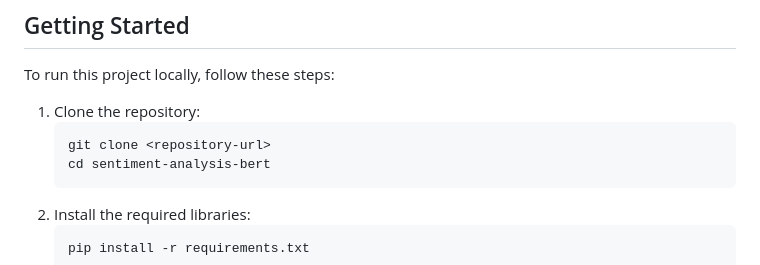
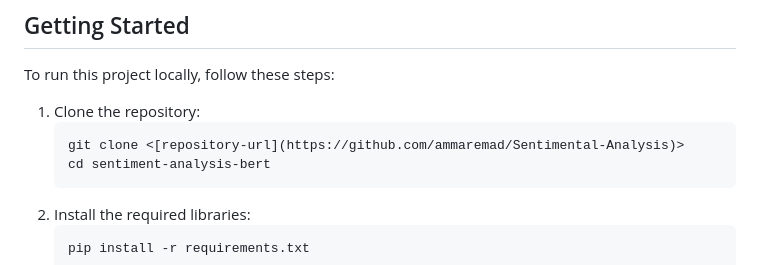
Before and after one commit to ammaremad/Sentimental-Analysis, a Markdown page: README.md, the part around the change. GitHub-like rendering.

````diff
--- a/README.md
+++ b/README.md
@@ -43,7 +43,7 @@ The trained model and tokenizer are saved for future use, allowing for easy depl
 To run this project locally, follow these steps:
 1. Clone the repository:
    ```bash
-   git clone <repository-url>
+   git clone <[repository-url](https://github.com/ammaremad/Sentimental-Analysis)>
    cd sentiment-analysis-bert
    ```
 2. Install the required libraries:
````
